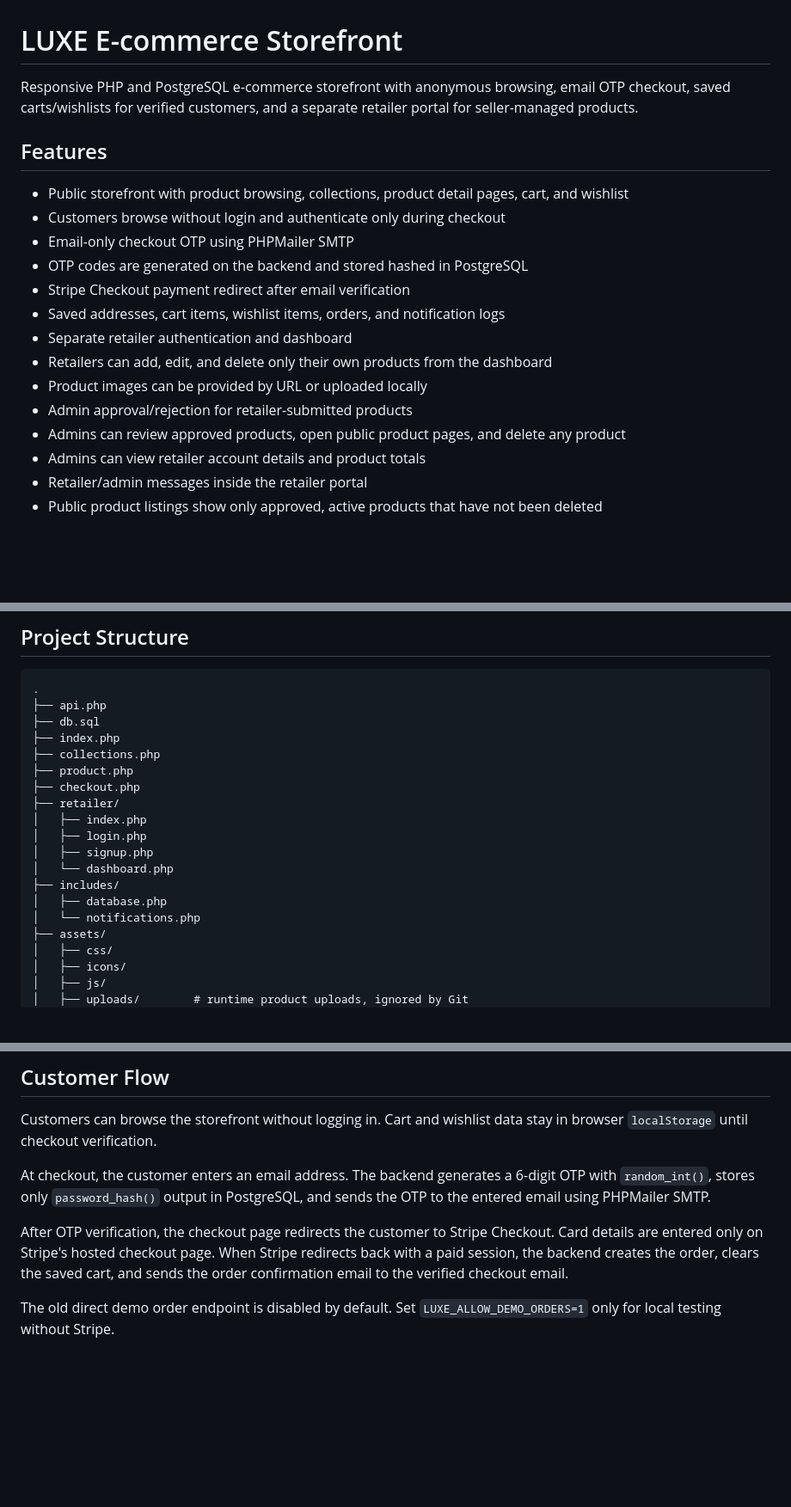
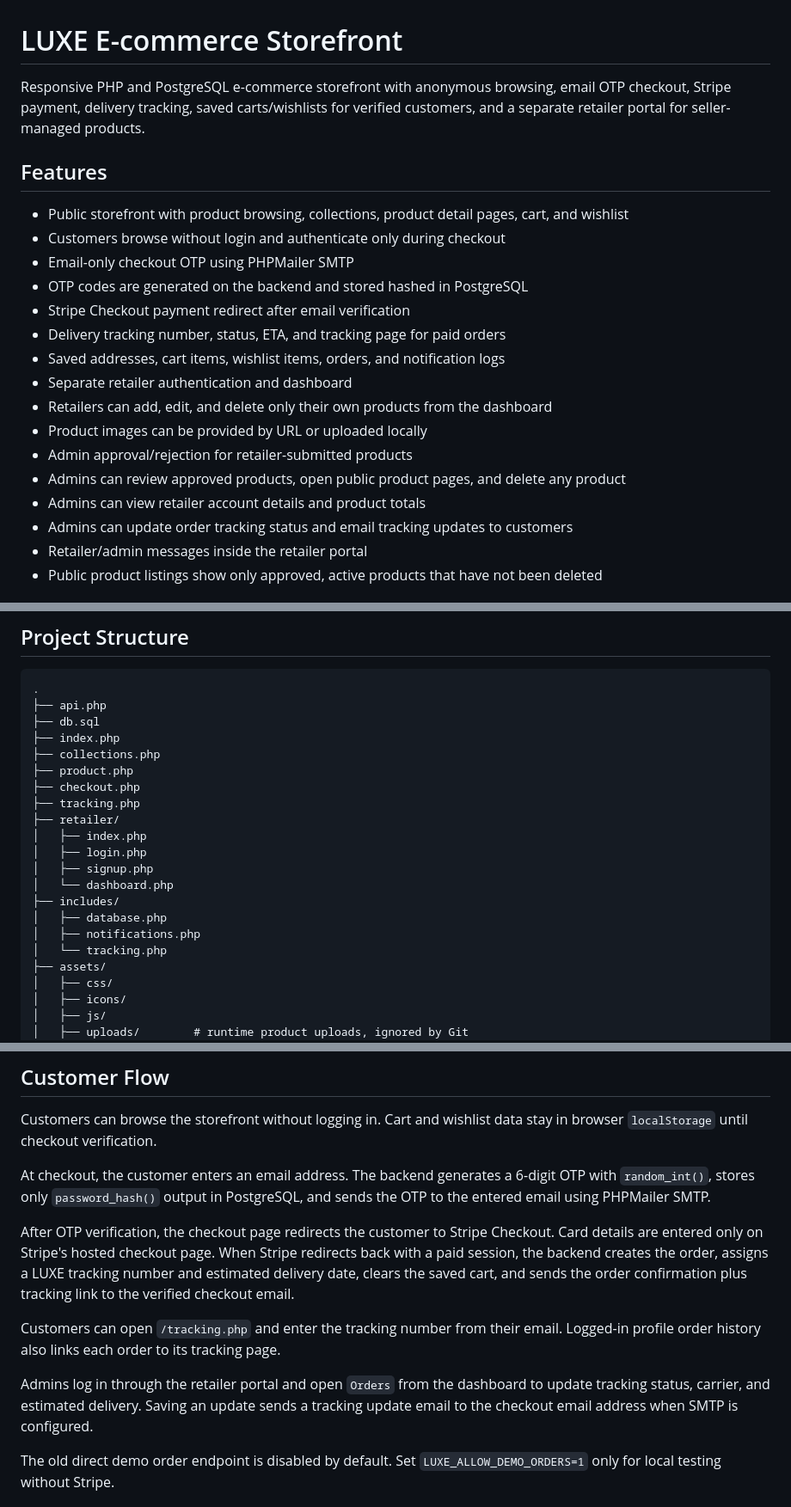
Before and after one commit to amir-zyrops/luxe-ecommerce, a Markdown page: README.md, 3 parts joined by grey strips. Shown at 86% size. Rendered like a GitHub page; blank space fills up the shorter version.

Commit message:
Update tracking documentation

```diff
--- a/README.md
+++ b/README.md
@@ -1,6 +1,6 @@
 # LUXE E-commerce Storefront
 
-Responsive PHP and PostgreSQL e-commerce storefront with anonymous browsing, email OTP checkout, saved carts/wishlists for verified customers, and a separate retailer portal for seller-managed products.
+Responsive PHP and PostgreSQL e-commerce storefront with anonymous browsing, email OTP checkout, Stripe payment, delivery tracking, saved carts/wishlists for verified customers, and a separate retailer portal for seller-managed products.
 
 ## Features
 
@@ -9,6 +9,7 @@ Responsive PHP and PostgreSQL e-commerce storefront with anonymous browsing, ema
 - Email-only checkout OTP using PHPMailer SMTP
 - OTP codes are generated on the backend and stored hashed in PostgreSQL
 - Stripe Checkout payment redirect after email verification
+- Delivery tracking number, status, ETA, and tracking page for paid orders
 - Saved addresses, cart items, wishlist items, orders, and notification logs
 - Separate retailer authentication and dashboard
 - Retailers can add, edit, and delete only their own products from the dashboard
@@ -16,6 +17,7 @@ Responsive PHP and PostgreSQL e-commerce storefront with anonymous browsing, ema
 - Admin approval/rejection for retailer-submitted products
 - Admins can review approved products, open public product pages, and delete any product
 - Admins can view retailer account details and product totals
+- Admins can update order tracking status and email tracking updates to customers
 - Retailer/admin messages inside the retailer portal
 - Public product listings show only approved, active products that have not been deleted
 
@@ -40,6 +42,7 @@ Responsive PHP and PostgreSQL e-commerce storefront with anonymous browsing, ema
 ├── collections.php
 ├── product.php
 ├── checkout.php
+├── tracking.php
 ├── retailer/
 │   ├── index.php
 │   ├── login.php
@@ -47,7 +50,8 @@ Responsive PHP and PostgreSQL e-commerce storefront with anonymous browsing, ema
 │   └── dashboard.php
 ├── includes/
 │   ├── database.php
-│   └── notifications.php
+│   ├── notifications.php
+│   └── tracking.php
 ├── assets/
 │   ├── css/
 │   ├── icons/
@@ -153,7 +157,11 @@ Customers can browse the storefront without logging in. Cart and wishlist data s
 
 At checkout, the customer enters an email address. The backend generates a 6-digit OTP with `random_int()`, stores only `password_hash()` output in PostgreSQL, and sends the OTP to the entered email using PHPMailer SMTP.
 
-After OTP verification, the checkout page redirects the customer to Stripe Checkout. Card details are entered only on Stripe's hosted checkout page. When Stripe redirects back with a paid session, the backend creates the order, clears the saved cart, and sends the order confirmation email to the verified checkout email.
+After OTP verification, the checkout page redirects the customer to Stripe Checkout. Card details are entered only on Stripe's hosted checkout page. When Stripe redirects back with a paid session, the backend creates the order, assigns a LUXE tracking number and estimated delivery date, clears the saved cart, and sends the order confirmation plus tracking link to the verified checkout email.
+
+Customers can open `/tracking.php` and enter the tracking number from their email. Logged-in profile order history also links each order to its tracking page.
+
+Admins log in through the retailer portal and open `Orders` from the dashboard to update tracking status, carrier, and estimated delivery. Saving an update sends a tracking update email to the checkout email address when SMTP is configured.
 
 The old direct demo order endpoint is disabled by default. Set `LUXE_ALLOW_DEMO_ORDERS=1` only for local testing without Stripe.
 
```
Also changed, not shown: other parts of README.md (+3 -2 lines).
